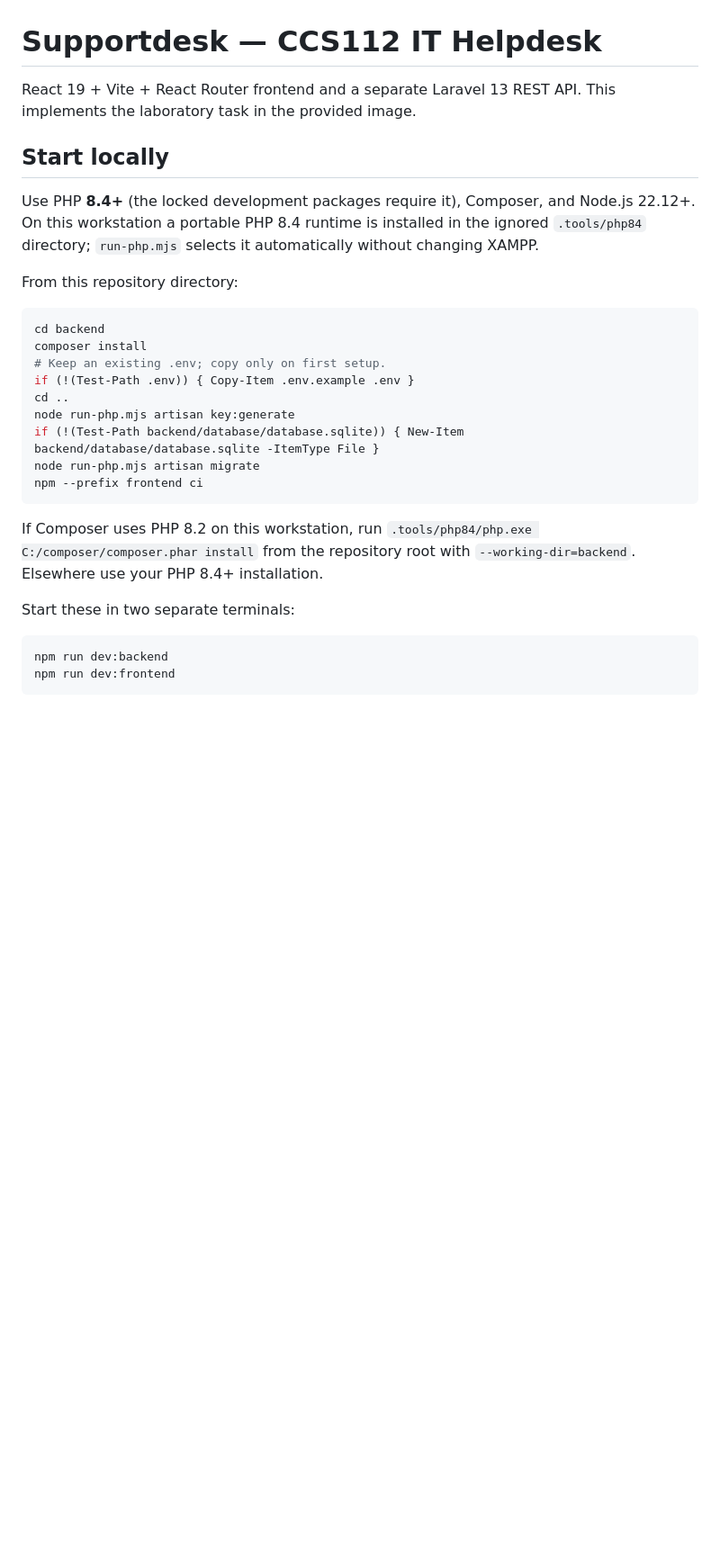
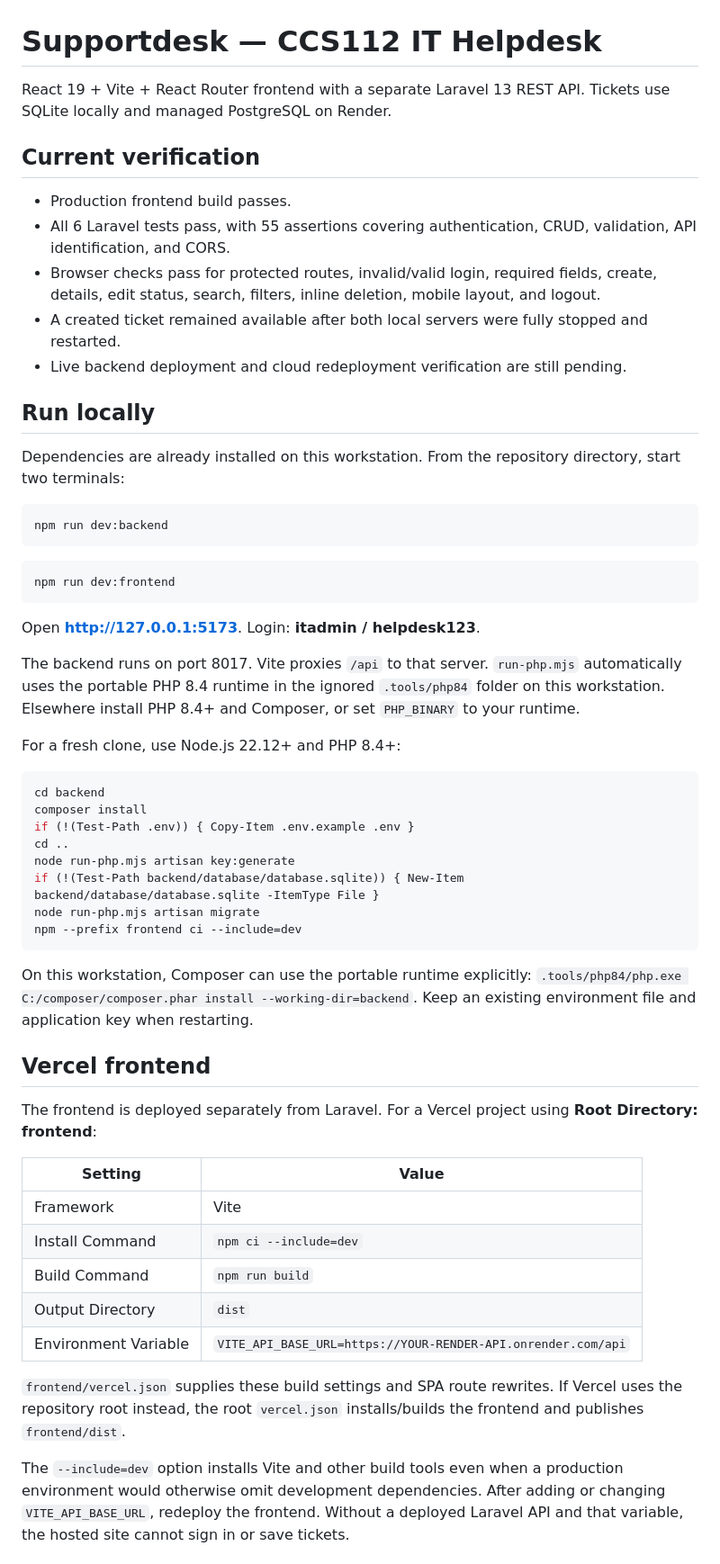
Before and after one commit to zuri-sys/boilerplates, a Markdown page: README.md, the part around one of its changes. Shown at 90% size. Rendered like a GitHub page; blank space fills up the shorter version.

````diff
--- a/README.md
+++ b/README.md
@@ -1,29 +1,61 @@
 # Supportdesk — CCS112 IT Helpdesk
 
-React 19 + Vite + React Router frontend and a separate Laravel 13 REST API. This implements the laboratory task in the provided image.
+React 19 + Vite + React Router frontend with a separate Laravel 13 REST API. Tickets use SQLite locally and managed PostgreSQL on Render.
 
-## Start locally
+## Current verification
 
-Use PHP **8.4+** (the locked development packages require it), Composer, and Node.js 22.12+. On this workstation a portable PHP 8.4 runtime is installed in the ignored `.tools/php84` directory; `run-php.mjs` selects it automatically without changing XAMPP.
+- Production frontend build passes.
+- All 6 Laravel tests pass, with 55 assertions covering authentication, CRUD, validation, API identification, and CORS.
+- Browser checks pass for protected routes, invalid/valid login, required fields, create, details, edit status, search, filters, inline deletion, mobile layout, and logout.
+- A created ticket remained available after both local servers were fully stopped and restarted.
+- Live backend deployment and cloud redeployment verification are still pending.
 
-From this repository directory:
+## Run locally
+
+Dependencies are already installed on this workstation. From the repository directory, start two terminals:
+
+```powershell
+npm run dev:backend
+```
+
+```powershell
+npm run dev:frontend
+```
+
+Open **http://127.0.0.1:5173**. Login: **itadmin / helpdesk123**.
+
+The backend runs on port 8017. Vite proxies `/api` to that server. `run-php.mjs` automatically uses the portable PHP 8.4 runtime in the ignored `.tools/php84` folder on this workstation. Elsewhere install PHP 8.4+ and Composer, or set `PHP_BINARY` to your runtime.
+
+For a fresh clone, use Node.js 22.12+ and PHP 8.4+:
 
 ```powershell
 cd backend
 composer install
-# Keep an existing .env; copy only on first setup.
 if (!(Test-Path .env)) { Copy-Item .env.example .env }
 cd ..
 node run-php.mjs artisan key:generate
 if (!(Test-Path backend/database/database.sqlite)) { New-Item backend/database/database.sqlite -ItemType File }
 node run-php.mjs artisan migrate
-npm --prefix frontend ci
+npm --prefix frontend ci --include=dev
 ```
 
-If Composer uses PHP 8.2 on this workstation, run `.tools/php84/php.exe C:/composer/composer.phar install` from the repository root with `--working-dir=backend`. Elsewhere use your PHP 8.4+ installation.
+On this workstation, Composer can use the portable runtime explicitly:
+`.tools/php84/php.exe C:/composer/composer.phar install --working-dir=backend`.
+Keep an existing environment file and application key when restarting.
 
-Start these in two separate terminals:
+## Vercel frontend
 
-```powershell
-npm run dev:backend
-npm run dev:frontend
+The frontend is deployed separately from Laravel. For a Vercel project using **Root Directory: frontend**:
+
+| Setting | Value |
+| --- | --- |
+| Framework | Vite |
+| Install Command | `npm ci --include=dev` |
+| Build Command | `npm run build` |
+| Output Directory | `dist` |
+| Environment Variable | `VITE_API_BASE_URL=https://YOUR-RENDER-API.onrender.com/api` |
+
+`frontend/vercel.json` supplies these build settings and SPA route rewrites. If Vercel uses the repository root instead, the root `vercel.json` installs/builds the frontend and publishes `frontend/dist`.
+
+The `--include=dev` option installs Vite and other build tools even when a production environment would otherwise omit development dependencies. After adding or changing `VITE_API_BASE_URL`, redeploy the frontend. Without a deployed Laravel API and that variable, the hosted site cannot sign in or save tickets.
+
````
Also changed, not shown: other parts of README.md (+57 -38 lines).
